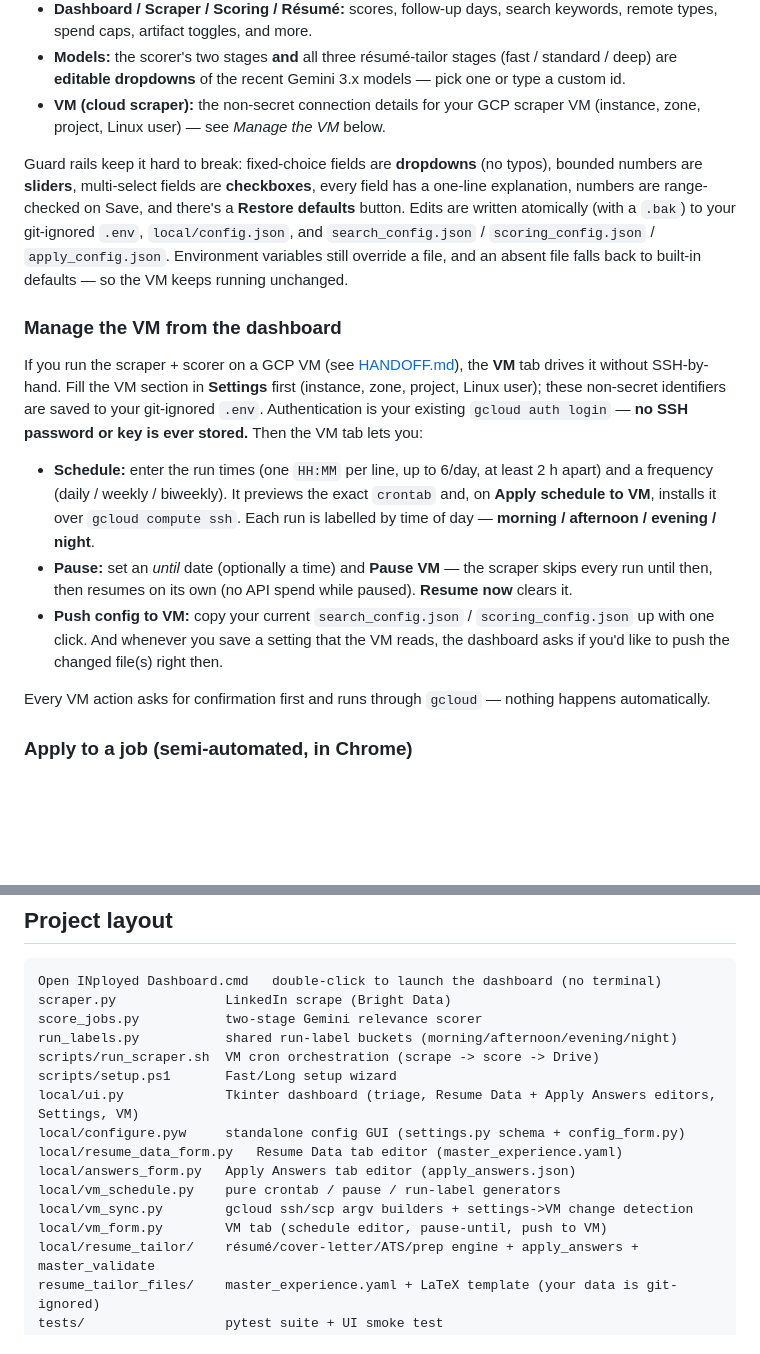
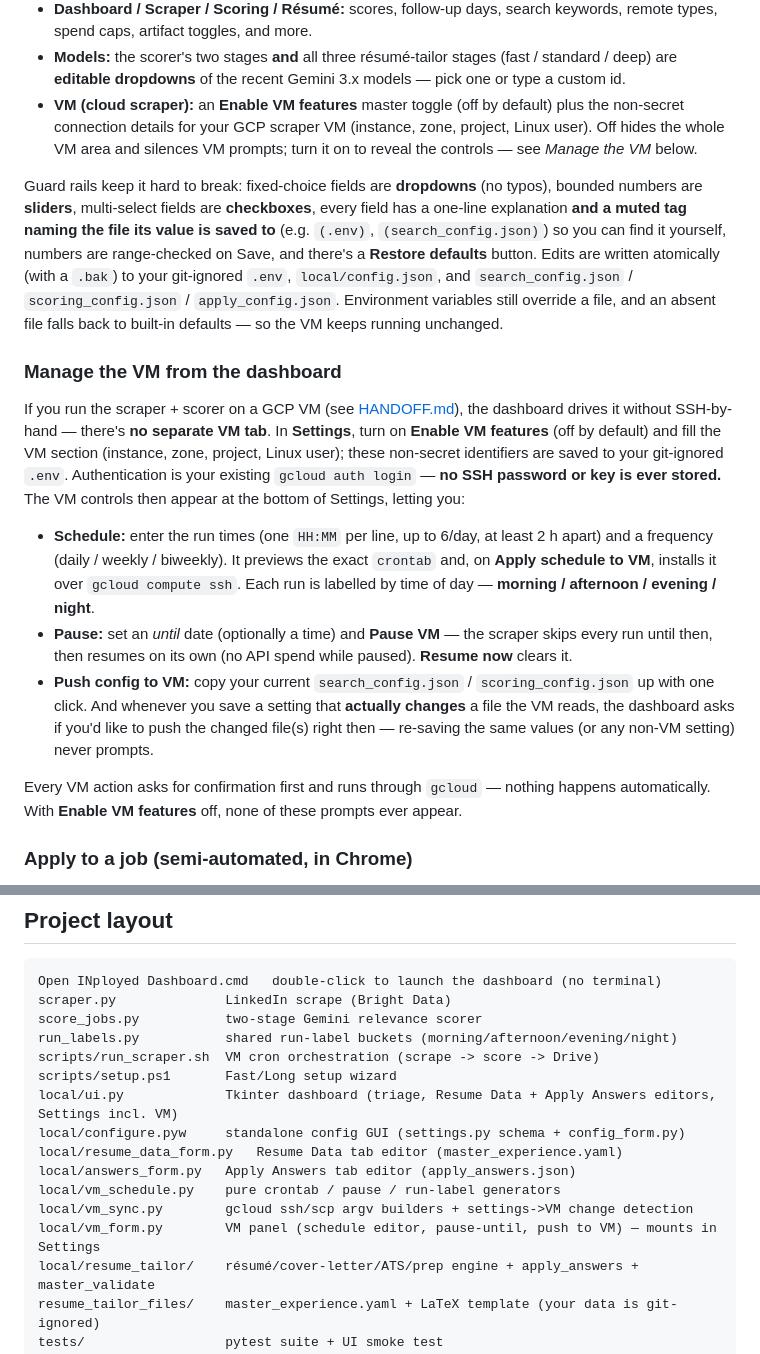
Before and after one commit to yib7/INployed, a Markdown page: README.md, 2 parts joined by grey strips. Drawn GitHub-style; blank space fills up the shorter version.

Commit message:
docs: per-field storage tags, VM controls in Settings behind toggle, value-semantic push

```diff
--- a/README.md
+++ b/README.md
@@ -176,25 +176,29 @@ without touching a file:
 - **Models:** the scorer's two stages **and** all three résumé-tailor stages
   (fast / standard / deep) are **editable dropdowns** of the recent Gemini 3.x
   models — pick one or type a custom id.
-- **VM (cloud scraper):** the non-secret connection details for your GCP scraper
-  VM (instance, zone, project, Linux user) — see *Manage the VM* below.
+- **VM (cloud scraper):** an **Enable VM features** master toggle (off by default)
+  plus the non-secret connection details for your GCP scraper VM (instance, zone,
+  project, Linux user). Off hides the whole VM area and silences VM prompts; turn
+  it on to reveal the controls — see *Manage the VM* below.
 
 Guard rails keep it hard to break: fixed-choice fields are **dropdowns** (no
 typos), bounded numbers are **sliders**, multi-select fields are **checkboxes**,
-every field has a one-line explanation, numbers are range-checked on Save, and
-there's a **Restore defaults** button. Edits are written atomically (with a `.bak`) to your
-git-ignored `.env`, `local/config.json`, and `search_config.json` /
-`scoring_config.json` / `apply_config.json`. Environment variables still override
-a file, and an absent file falls back to built-in defaults — so the VM keeps
-running unchanged.
+every field has a one-line explanation **and a muted tag naming the file its value
+is saved to** (e.g. `(.env)`, `(search_config.json)`) so you can find it yourself,
+numbers are range-checked on Save, and there's a **Restore defaults** button. Edits
+are written atomically (with a `.bak`) to your git-ignored `.env`,
+`local/config.json`, and `search_config.json` / `scoring_config.json` /
+`apply_config.json`. Environment variables still override a file, and an absent file
+falls back to built-in defaults — so the VM keeps running unchanged.
 
 ### Manage the VM from the dashboard
 If you run the scraper + scorer on a GCP VM (see [HANDOFF.md](docs/HANDOFF.md)),
-the **VM** tab drives it without SSH-by-hand. Fill the VM section in **Settings**
-first (instance, zone, project, Linux user); these non-secret identifiers are
+the dashboard drives it without SSH-by-hand — there's **no separate VM tab**. In
+**Settings**, turn on **Enable VM features** (off by default) and fill the VM
+section (instance, zone, project, Linux user); these non-secret identifiers are
 saved to your git-ignored `.env`. Authentication is your existing
-`gcloud auth login` — **no SSH password or key is ever stored.** Then the VM tab
-lets you:
+`gcloud auth login` — **no SSH password or key is ever stored.** The VM controls
+then appear at the bottom of Settings, letting you:
 
 - **Schedule:** enter the run times (one `HH:MM` per line, up to 6/day, at least
   2 h apart) and a frequency (daily / weekly / biweekly). It previews the exact
@@ -204,11 +208,13 @@ lets you:
   skips every run until then, then resumes on its own (no API spend while paused).
   **Resume now** clears it.
 - **Push config to VM:** copy your current `search_config.json` / `scoring_config.json`
-  up with one click. And whenever you save a setting that the VM reads, the
-  dashboard asks if you'd like to push the changed file(s) right then.
+  up with one click. And whenever you save a setting that **actually changes** a file
+  the VM reads, the dashboard asks if you'd like to push the changed file(s) right
+  then — re-saving the same values (or any non-VM setting) never prompts.
 
 Every VM action asks for confirmation first and runs through `gcloud` — nothing
-happens automatically.
+happens automatically. With **Enable VM features** off, none of these prompts ever
+appear.
 
 ### Apply to a job (semi-automated, in Chrome)
 Every tailored résumé folder gets an `apply_data.json` (candidate basics, education,
@@ -286,13 +292,13 @@ score_jobs.py           two-stage Gemini relevance scorer
 run_labels.py           shared run-label buckets (morning/afternoon/evening/night)
 scripts/run_scraper.sh  VM cron orchestration (scrape -> score -> Drive)
 scripts/setup.ps1       Fast/Long setup wizard
-local/ui.py             Tkinter dashboard (triage, Resume Data + Apply Answers editors, Settings, VM)
+local/ui.py             Tkinter dashboard (triage, Resume Data + Apply Answers editors, Settings incl. VM)
 local/configure.pyw     standalone config GUI (settings.py schema + config_form.py)
 local/resume_data_form.py   Resume Data tab editor (master_experience.yaml)
 local/answers_form.py   Apply Answers tab editor (apply_answers.json)
 local/vm_schedule.py    pure crontab / pause / run-label generators
 local/vm_sync.py        gcloud ssh/scp argv builders + settings->VM change detection
-local/vm_form.py        VM tab (schedule editor, pause-until, push to VM)
+local/vm_form.py        VM panel (schedule editor, pause-until, push to VM) — mounts in Settings
 local/resume_tailor/    résumé/cover-letter/ATS/prep engine + apply_answers + master_validate
 resume_tailor_files/    master_experience.yaml + LaTeX template (your data is git-ignored)
 tests/                  pytest suite + UI smoke test
```
Also changed, not shown: docs/HANDOFF.md (+9 -5 lines).
